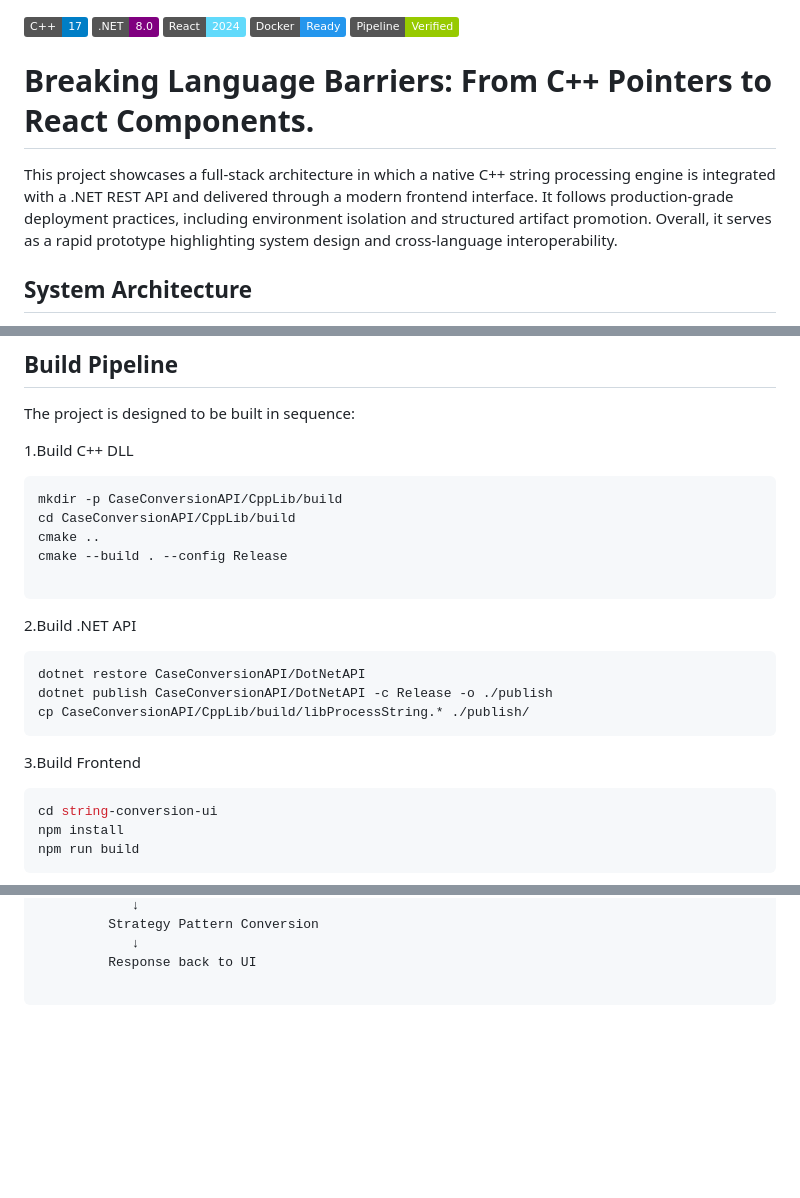
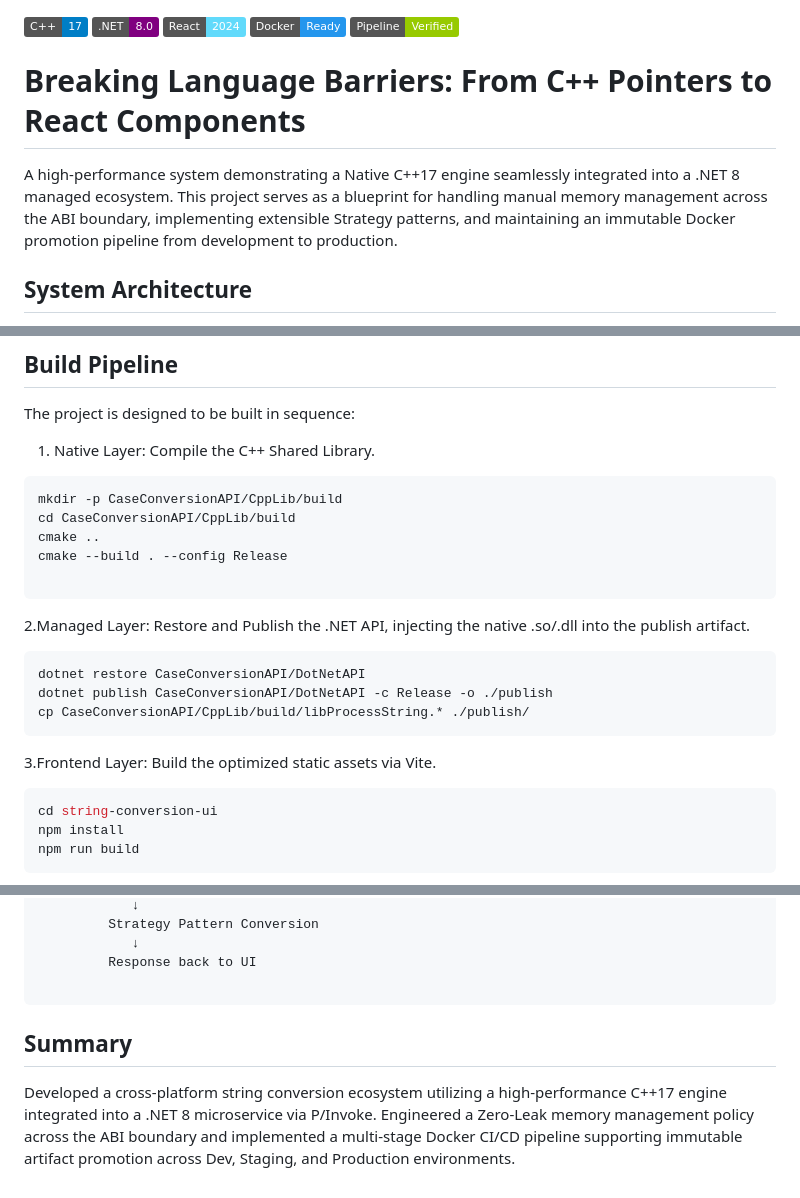
Before and after one commit to nitish-singh128/case-conversion-api, a Markdown page: README.md, 3 parts joined by grey strips. Drawn GitHub-style; badges without logos; blank space fills up the shorter version.

````diff
--- a/README.md
+++ b/README.md
@@ -4,9 +4,9 @@
 ![Docker](https://img.shields.io/badge/Docker-Ready-2496ED.svg)
 ![CI/CD](https://img.shields.io/badge/Pipeline-Verified-green.svg)
 
-# Breaking Language Barriers: From C++ Pointers to React Components.
+# Breaking Language Barriers: From C++ Pointers to React Components
 
-This project showcases a full-stack architecture in which a native C++ string processing engine is integrated with a .NET REST API and delivered through a modern frontend interface. It follows production-grade deployment practices, including environment isolation and structured artifact promotion. Overall, it serves as a rapid prototype highlighting system design and cross-language interoperability.
+A high-performance system demonstrating a Native C++17 engine seamlessly integrated into a .NET 8 managed ecosystem. This project serves as a blueprint for handling manual memory management across the ABI boundary, implementing extensible Strategy patterns, and maintaining an immutable Docker promotion pipeline from development to production.
 
 ## System Architecture
 
@@ -48,7 +48,7 @@ This project is an exercise in Cross-Language Interoperability and Architectural
 
 The project is designed to be built in sequence:
 
-1.Build C++ DLL
+1. Native Layer: Compile the C++ Shared Library.
 
 ```bash
 mkdir -p CaseConversionAPI/CppLib/build
@@ -58,7 +58,7 @@ cmake --build . --config Release
 
 ```
 
-2.Build .NET API
+2.Managed Layer: Restore and Publish the .NET API, injecting the native .so/.dll into the publish artifact.
 
 ```Bash
 dotnet restore CaseConversionAPI/DotNetAPI
@@ -66,7 +66,7 @@ dotnet publish CaseConversionAPI/DotNetAPI -c Release -o ./publish
 cp CaseConversionAPI/CppLib/build/libProcessString.* ./publish/
 ```
 
-3.Build Frontend
+3.Frontend Layer: Build the optimized static assets via Vite.
 
 ```Bash
 cd string-conversion-ui
@@ -599,3 +635,7 @@ Developer → Dev Build → Docker Image
          Response back to UI
 
 ```
+
+## Summary
+
+Developed a cross-platform string conversion ecosystem utilizing a high-performance C++17 engine integrated into a .NET 8 microservice via P/Invoke. Engineered a Zero-Leak memory management policy across the ABI boundary and implemented a multi-stage Docker CI/CD pipeline supporting immutable artifact promotion across Dev, Staging, and Production environments.
````
Also changed, not shown: other parts of README.md (+38 -2 lines).
